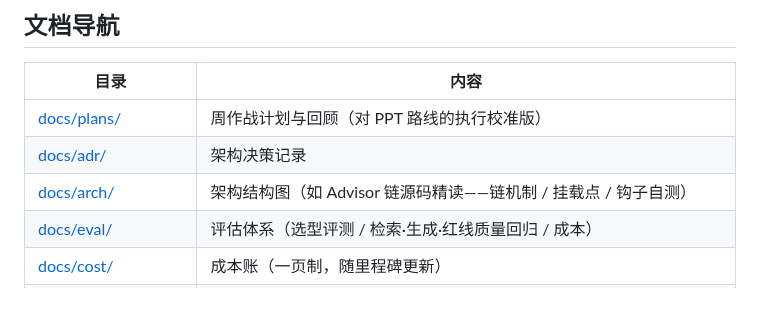
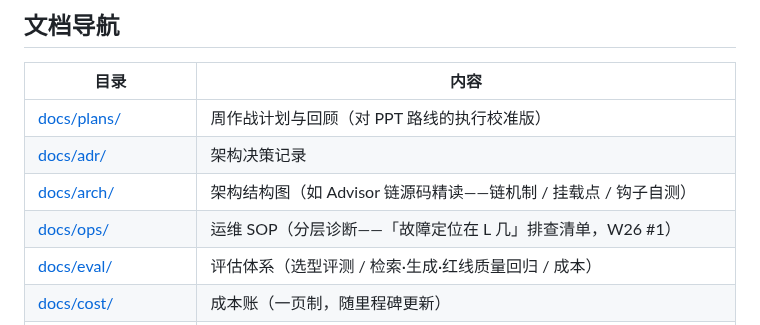
Before and after one commit to GuohuiYin/ai-evolution, a Markdown page: README.md, the part around the change. Drawn GitHub-style; blank space fills up the shorter version.

```diff
--- a/README.md
+++ b/README.md
@@ -255,6 +255,7 @@ flowchart TB
 | [docs/plans/](docs/plans/README.md) | 周作战计划与回顾（对 PPT 路线的执行校准版） |
 | [docs/adr/](docs/adr/) | 架构决策记录 |
 | [docs/arch/](docs/arch/) | 架构结构图（如 Advisor 链源码精读——链机制 / 挂载点 / 钩子自测） |
+| [docs/ops/](docs/ops/) | 运维 SOP（分层诊断——「故障定位在 L 几」排查清单，W26 #1） |
 | [docs/eval/](docs/eval/README.md) | 评估体系（选型评测 / 检索·生成·红线质量回归 / 成本） |
 | [docs/cost/](docs/cost/) | 成本账（一页制，随里程碑更新） |
 | [docs/notes/](docs/notes/) | 精读笔记（如 MCP 协议精读——先读懂协议再动手） |
```
Also changed, not shown: docs/ops/layered-diagnosis-sop.md (added, +51 -0 lines).
